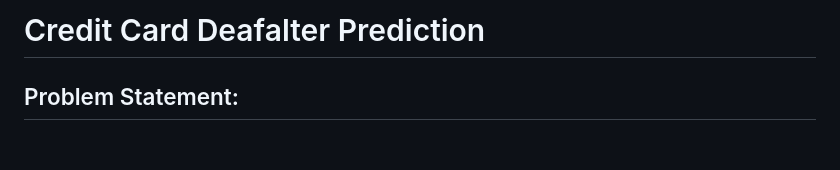
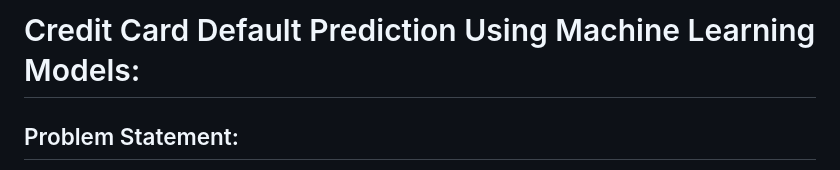
Before and after one commit to Niraj2020/Credit_card_Project, a Markdown page: README.md, the part around the change. Rendered like a GitHub page; blank space fills up the shorter version.

```diff
--- a/README.md
+++ b/README.md
@@ -1,4 +1,4 @@
-# Credit Card Deafalter Prediction
+# Credit Card Default Prediction Using Machine Learning Models:
 
 ## Problem Statement:
 Financial threats are displaying a trend about the credit risk of commercial banks as the incredible improvement in the financial industry has arisen. In this way, one of the biggest threats faces by commercial banks is the risk prediction of credit clients. The goal is to predict the probability of credit default based on credit card owner's characteristics and payment history.
```
